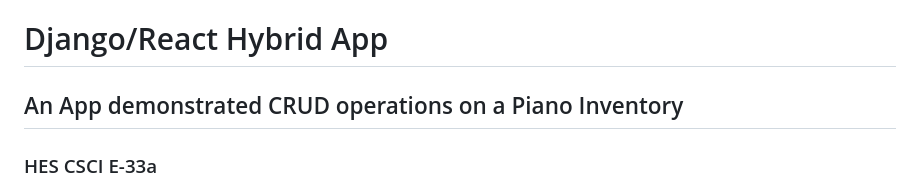
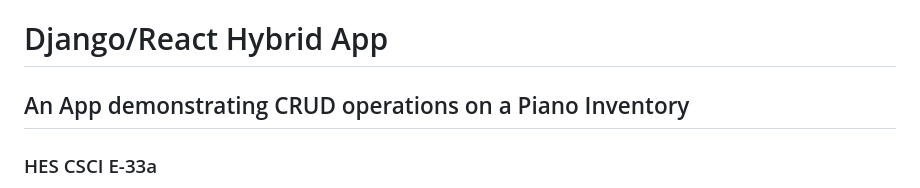
Before and after one commit to nolaProgramierer/django-react-hybrid, a Markdown page: README.md, the part around the change. Drawn GitHub-style.

```diff
--- a/README.md
+++ b/README.md
@@ -1,5 +1,5 @@
 # Django/React Hybrid App
-## An App demonstrated CRUD operations on a Piano Inventory
+## An App demonstrating CRUD operations on a Piano Inventory
 ### HES CSCI E-33a
 You don't have to give up all the advantages of using a fully-featured framework, like Django, in order to take advantage of the React.  This application serves a React app as a static asset served in a Django tmeplate.  In order to build such an app you'll need the following:
 1. A functional Django project and app
```
